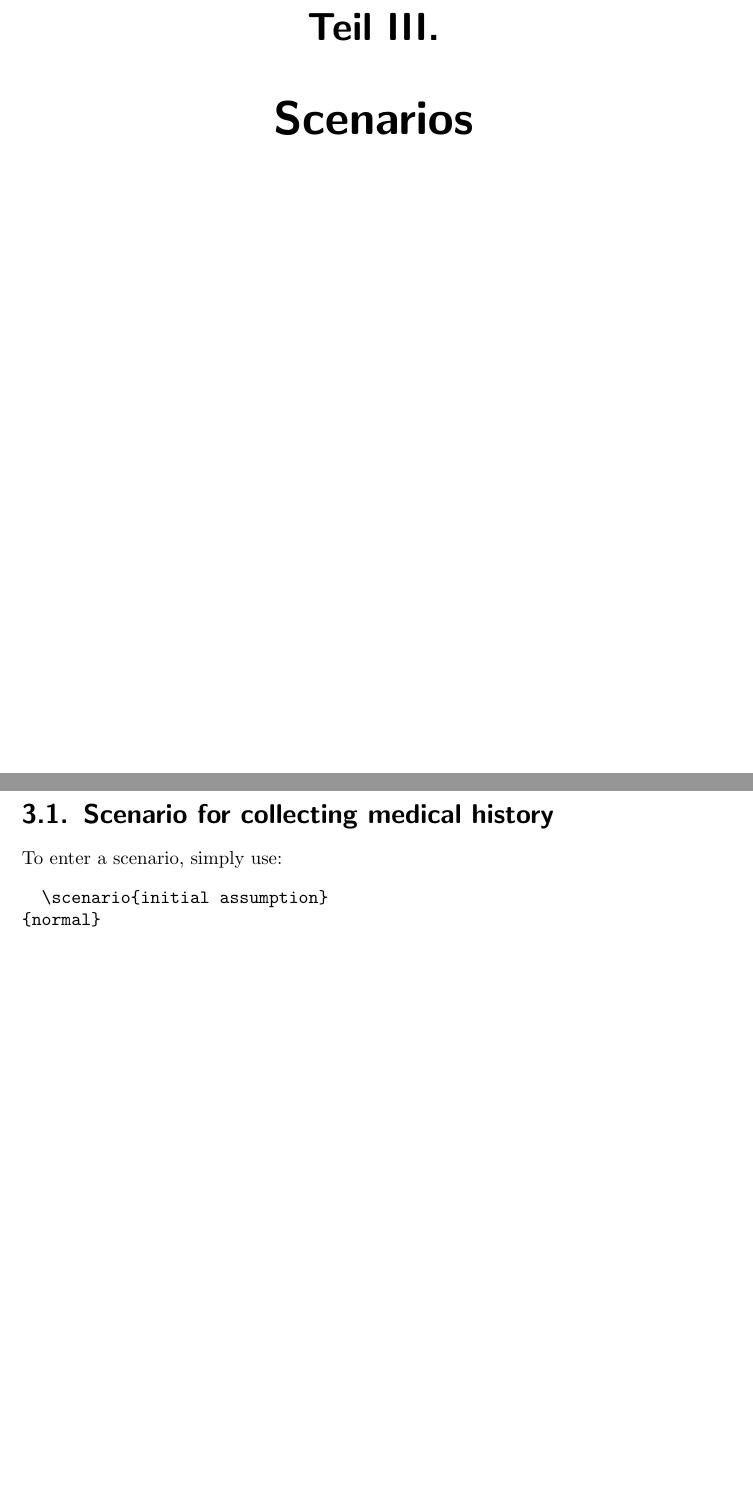
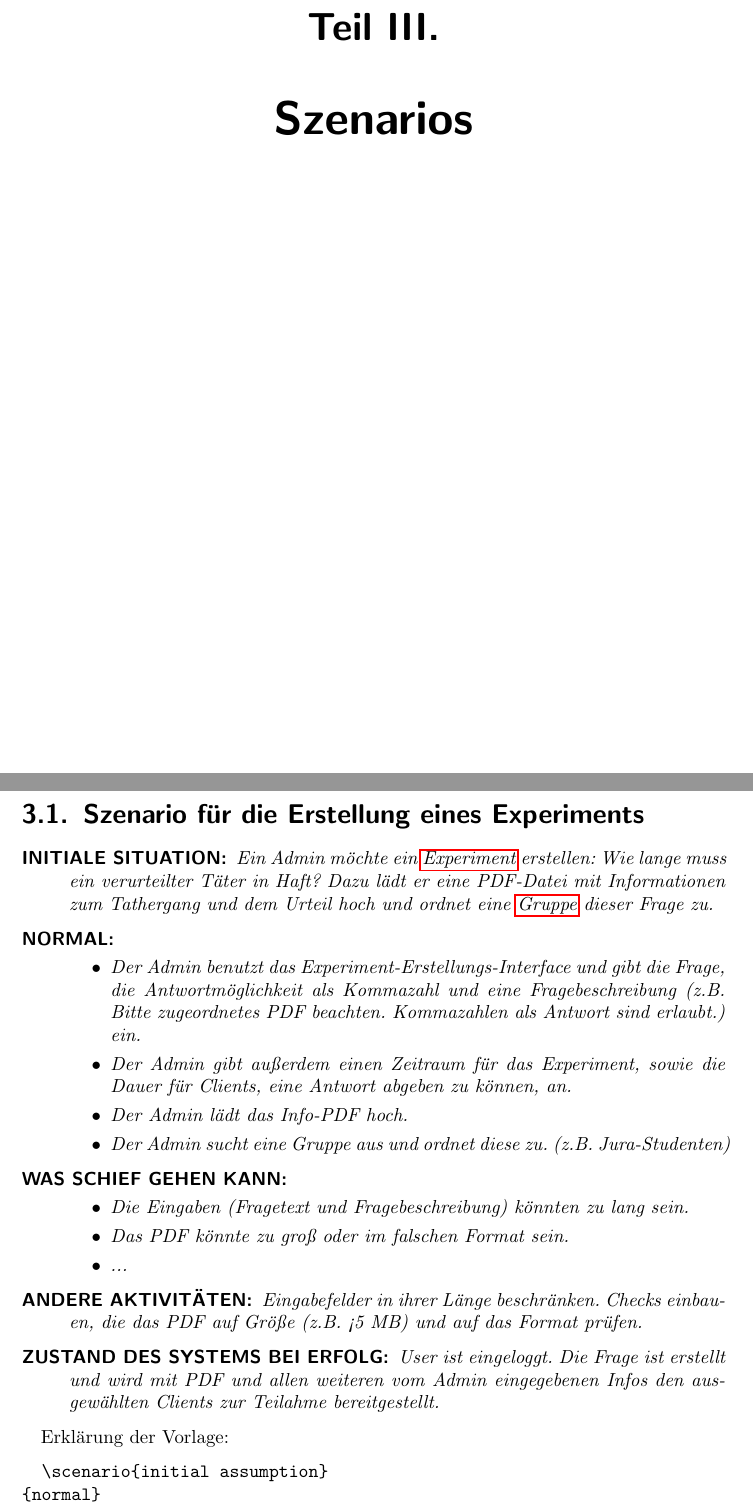
Before and after one commit to rkleee/seGruppeH, a LaTeX document (SE-WS17-GruppeH.tex): two parts of pages 14 and 15 of 16, joined at a grey line, cut so that both start at the same text, the shorter picture padded with empty space. Compiled offline with pdfLaTeX.

Commit message:
Einbau des ersten Szenarios (deutsch).

```diff
--- a/SE-WS17-GruppeH.tex
+++ b/SE-WS17-GruppeH.tex
@@ -13,11 +13,11 @@
 
 \newcommand{\scenario}[5]{
 \begin{description}
-\item [\uppercase{Initial assumption}:]\textit{#1}
+\item [\uppercase{Initiale Situation}:]\textit{#1}
   \item [\uppercase{Normal}:] \textit{#2}
-  \item [\uppercase{What can go wrong}:] \textit{#3}
-  \item [\uppercase{Other Activities}:] \textit{#4}
-  \item [\uppercase{System State on Completion}:] \textit{#5}
+  \item [\uppercase{Was schief gehen kann}:] \textit{#3}
+  \item [\uppercase{Andere Aktivitäten}:] \textit{#4}
+  \item [\uppercase{Zustand des Systems bei Erfolg}:] \textit{#5}
 \end{description}
 }
 
@@ -306,11 +306,27 @@ To enter a functional requirement, simply use:
 \end{verbatim}
 
 
-\part{Scenarios}
+\part{Szenarios}
 
-\section{Scenario for collecting medical history}
+\section{Szenario für die Erstellung eines Experiments}
 
-To enter a scenario, simply use:
+\scenario{Ein Admin möchte ein \gls{Experiment} erstellen: Wie lange muss ein verurteilter Täter in Haft? Dazu lädt er eine PDF-Datei mit Informationen zum Tathergang und dem Urteil hoch und ordnet eine \gls{Gruppe} dieser Frage zu.}
+{\begin{itemize}
+  \item Der Admin benutzt das Experiment-Erstellungs-Interface und gibt die Frage, die Antwortmöglichkeit als Kommazahl und eine Fragebeschreibung (z.B. Bitte zugeordnetes PDF beachten. Kommazahlen als Antwort sind erlaubt.) ein.
+  \item Der Admin gibt außerdem einen Zeitraum für das Experiment, sowie die Dauer für Clients, eine Antwort abgeben zu können, an.
+  \item Der Admin lädt das Info-PDF hoch.
+  \item Der Admin sucht eine Gruppe aus und ordnet diese zu. (z.B. Jura-Studenten)
+  \end{itemize}}
+{\begin{itemize}
+    \item Die Eingaben (Fragetext und Fragebeschreibung) könnten zu lang sein.
+    \item Das PDF könnte zu groß oder im falschen Format sein.
+    \item ...
+    \end{itemize}}
+{Eingabefelder in ihrer Länge beschränken. Checks einbauen, die das PDF auf Größe (z.B. <5 MB) und auf das Format prüfen.}
+{User ist eingeloggt. Die Frage ist erstellt und wird mit PDF und allen weiteren vom Admin eingegebenen Infos den ausgewählten Clients zur Teilahme bereitgestellt.}
+
+
+Erklärung der Vorlage:
 
 \begin{verbatim}
   \scenario{initial assumption}
```
